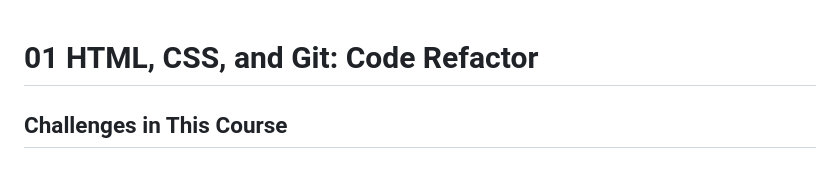
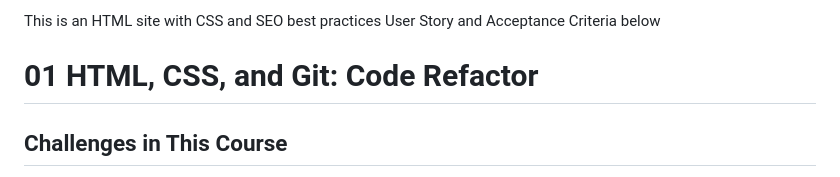
Before and after one commit to lateralmonster1/Code_Refactor, a Markdown page: README.md, the part around the change. GitHub-like rendering.

```diff
--- a/README.md
+++ b/README.md
@@ -1,3 +1,30 @@
+This is an HTML site with CSS and SEO best practices
+User Story and Acceptance Criteria below
+
+
+
+
+
+
+
+
+
+
+
+
+
+
+
+
+
+
+
+
+
+
+
+
+
 # 01 HTML, CSS, and Git: Code Refactor
 
 ## Challenges in This Course
```
